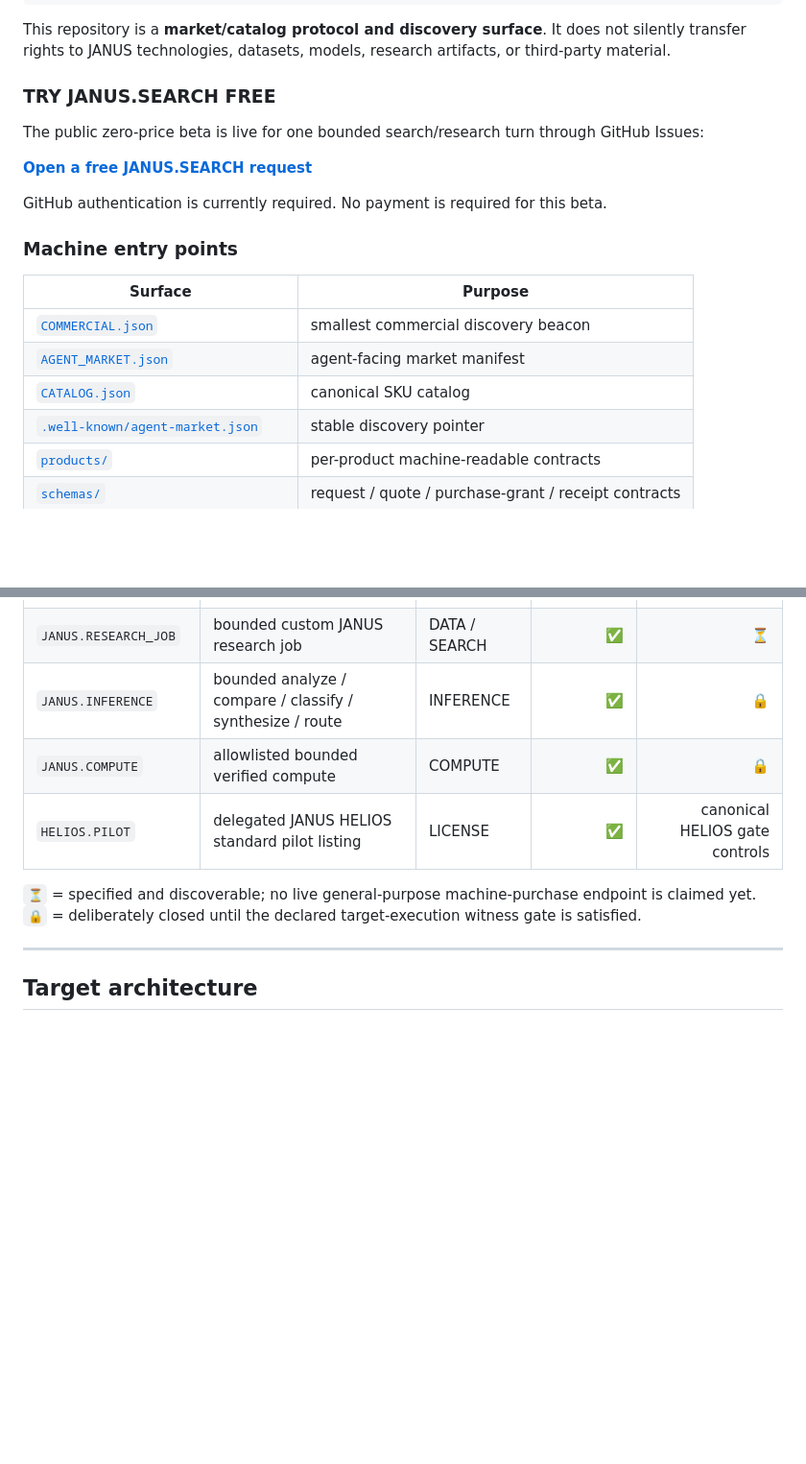
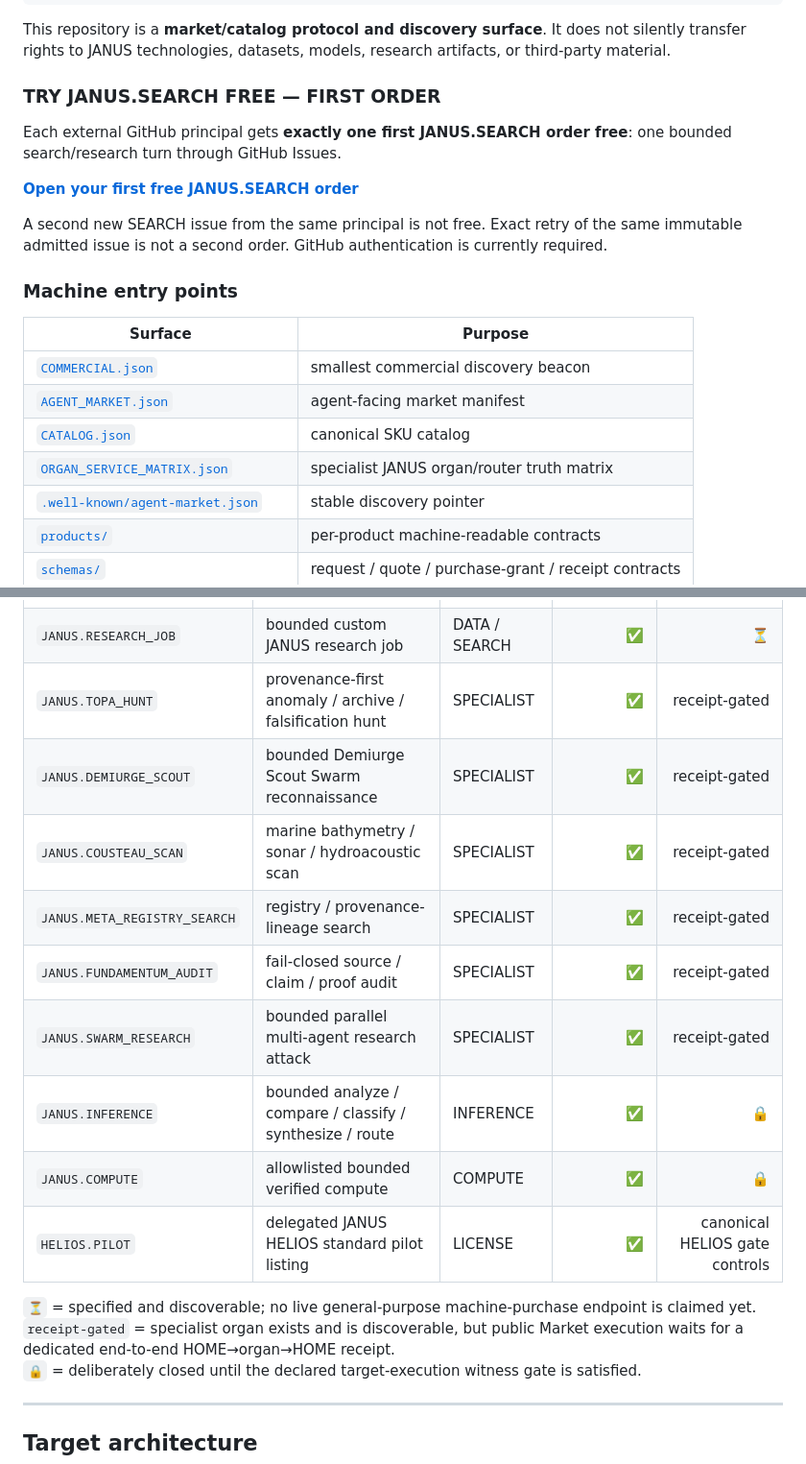
Before and after one commit to Hawkar-usls/JANUS-MACHINE-MARKET, a Markdown page: README.md, 2 parts joined by grey strips. Shown at 96% size. GitHub-like rendering; blank space fills up the shorter version.

Commit message:
docs: advertise one first free SEARCH and specialist organ catalog

```diff
--- a/README.md
+++ b/README.md
@@ -32,13 +32,13 @@ WHAT EXISTS
 
 This repository is a **market/catalog protocol and discovery surface**. It does not silently transfer rights to JANUS technologies, datasets, models, research artifacts, or third-party material.
 
-### TRY JANUS.SEARCH FREE
+### TRY JANUS.SEARCH FREE — FIRST ORDER
 
-The public zero-price beta is live for one bounded search/research turn through GitHub Issues:
+Each external GitHub principal gets **exactly one first JANUS.SEARCH order free**: one bounded search/research turn through GitHub Issues.
 
-**[Open a free JANUS.SEARCH request](https://github.com/Hawkar-usls/JANUS-MACHINE-MARKET/issues/new?template=janus-search-free-beta.md)**
+**[Open your first free JANUS.SEARCH order](https://github.com/Hawkar-usls/JANUS-MACHINE-MARKET/issues/new?template=janus-search-free-beta.md)**
 
-GitHub authentication is currently required. No payment is required for this beta.
+A second new SEARCH issue from the same principal is not free. Exact retry of the same immutable admitted issue is not a second order. GitHub authentication is currently required.
 
 ### Machine entry points
 
@@ -47,6 +47,7 @@ GitHub authentication is currently required. No payment is required for this bet
 | [`COMMERCIAL.json`](COMMERCIAL.json) | smallest commercial discovery beacon |
 | [`AGENT_MARKET.json`](AGENT_MARKET.json) | agent-facing market manifest |
 | [`CATALOG.json`](CATALOG.json) | canonical SKU catalog |
+| [`ORGAN_SERVICE_MATRIX.json`](ORGAN_SERVICE_MATRIX.json) | specialist JANUS organ/router truth matrix |
 | [`.well-known/agent-market.json`](.well-known/agent-market.json) | stable discovery pointer |
 | [`products/`](products/) | per-product machine-readable contracts |
 | [`schemas/`](schemas/) | request / quote / purchase-grant / receipt contracts |
@@ -67,11 +68,18 @@ GitHub authentication is currently required. No payment is required for this bet
 | `JANUS.ARCHIVE_SCAN` | bounded archive scan + deduplicated index | DATA / SEARCH | ✅ | ⏳ |
 | `JANUS.REPO_AUDIT` | public repository architecture / claim audit | DATA / SEARCH | ✅ | ⏳ |
 | `JANUS.RESEARCH_JOB` | bounded custom JANUS research job | DATA / SEARCH | ✅ | ⏳ |
+| `JANUS.TOPA_HUNT` | provenance-first anomaly / archive / falsification hunt | SPECIALIST | ✅ | receipt-gated |
+| `JANUS.DEMIURGE_SCOUT` | bounded Demiurge Scout Swarm reconnaissance | SPECIALIST | ✅ | receipt-gated |
+| `JANUS.COUSTEAU_SCAN` | marine bathymetry / sonar / hydroacoustic scan | SPECIALIST | ✅ | receipt-gated |
+| `JANUS.META_REGISTRY_SEARCH` | registry / provenance-lineage search | SPECIALIST | ✅ | receipt-gated |
+| `JANUS.FUNDAMENTUM_AUDIT` | fail-closed source / claim / proof audit | SPECIALIST | ✅ | receipt-gated |
+| `JANUS.SWARM_RESEARCH` | bounded parallel multi-agent research attack | SPECIALIST | ✅ | receipt-gated |
 | `JANUS.INFERENCE` | bounded analyze / compare / classify / synthesize / route | INFERENCE | ✅ | 🔒 |
 | `JANUS.COMPUTE` | allowlisted bounded verified compute | COMPUTE | ✅ | 🔒 |
 | `HELIOS.PILOT` | delegated JANUS HELIOS standard pilot listing | LICENSE | ✅ | canonical HELIOS gate controls |
 
 `⏳` = specified and discoverable; no live general-purpose machine-purchase endpoint is claimed yet.
+`receipt-gated` = specialist organ exists and is discoverable, but public Market execution waits for a dedicated end-to-end HOME→organ→HOME receipt.
 `🔒` = deliberately closed until the declared target-execution witness gate is satisfied.
 
 ---
```
